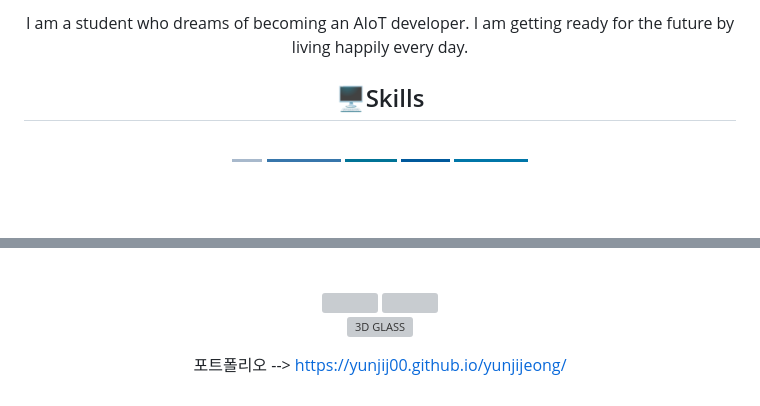
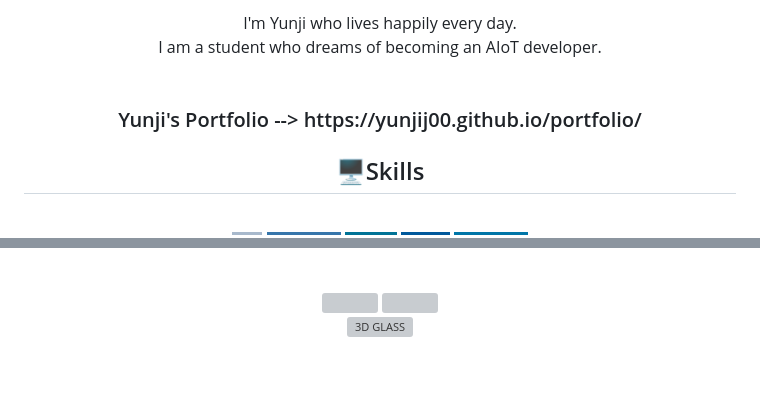
Before and after one commit to yunjiJ00/yunjiJ00, a Markdown page: README.md, 2 parts joined by grey strips. Drawn GitHub-style; badges without logos; blank space fills up the shorter version; grey boxes are pictures that could not be loaded.

```diff
--- a/README.md
+++ b/README.md
@@ -9,5 +8,8 @@
 <div style="font-weight: 700; font-size: 15px; text-align: center; color: #282d33;">
-        I am a student who dreams of becoming an AIoT developer. I am getting ready for the future by living happily every day. </div>
+        I'm Yunji who lives happily every day. <br>
+        I am a student who dreams of becoming an AIoT developer. </div><br>
+<h3 style="border-bottom: 1px solid #d8dee4; color: #282d33;">
+        Yunji's Portfolio --> https://yunjij00.github.io/portfolio/ </h3>
 
 <h2 style="border-bottom: 1px solid #d8dee4; color: #282d33;">
 🖥️Skills</h2><br>
@@ -79,5 +81,3 @@
 <img src="https://github-readme-stats.vercel.app/api/top-langs/?username=yunjiJ00&layout=compact&bg_color=60,e796e9,72aeee&title_color=ffffff&text_color=ffffff"/>
 
 ![3D GLASS](./profile-3d-contrib/profile-green-animate.svg)
-
-포트폴리오 --> https://yunjij00.github.io/yunjijeong/
```
Also changed, not shown: other parts of README.md (+2 -3 lines).
